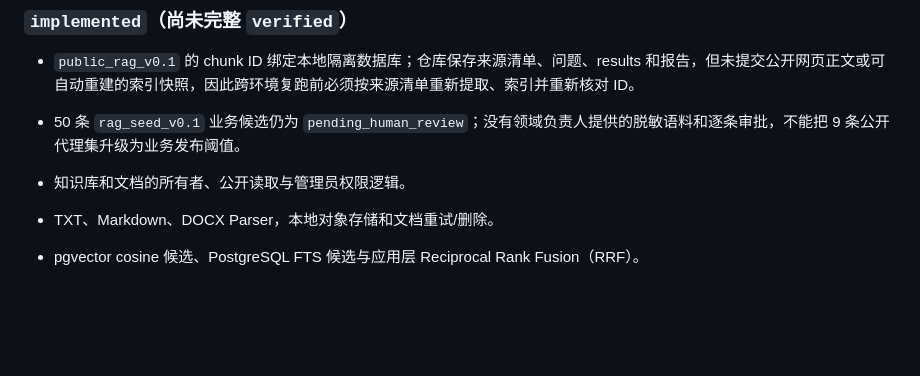
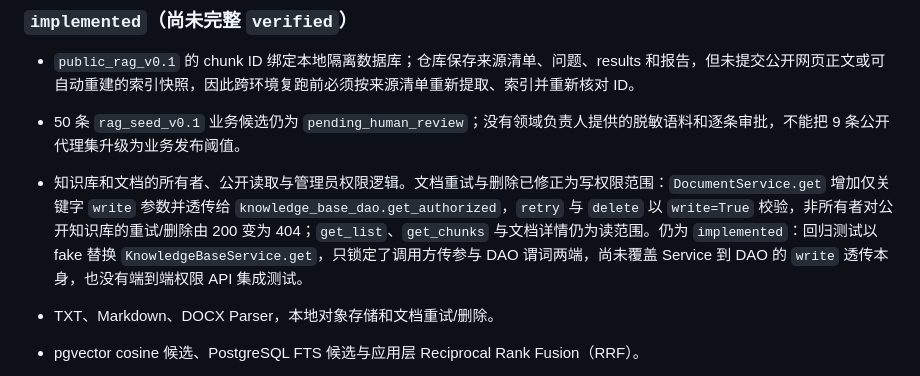
Before and after one commit to LeoHongyi/rag_service, a Markdown page: session-handoff.md, the part around the change. Rendered like a GitHub page; blank space fills up the shorter version.

Commit message:
docs: 同步 session-handoff 文档重试与删除写权限修复
变更内容:
- 在 `implemented` 权限条目中记录 DocumentService.get 的 write 参数透传、
  retry/delete 的写权限校验，以及读路径保持不变的结论。
- 明确标注为 `implemented` 而非 `verified`：回归测试以 fake 替换
  KnowledgeBaseService.get，未覆盖 Service 到 DAO 的 write 透传本身，
  也缺少端到端权限 API 集成测试。

原因与影响:
- AGENTS.md 要求每轮开发结束前更新 session-handoff.md，并以该文件的状态
  结论为准；上一提交只改代码与测试，未同步该文件。
- 仅文档变更，不影响运行时行为。

Co-Authored-By: Claude Opus 5 <noreply@anthropic.com>

```diff
--- a/session-handoff.md
+++ b/session-handoff.md
@@ -201,7 +201,7 @@
 - `public_rag_v0.1` 的 chunk ID 绑定本地隔离数据库；仓库保存来源清单、问题、results 和报告，但未提交公开网页正文或可自动重建的索引快照，因此跨环境复跑前必须按来源清单重新提取、索引并重新核对 ID。
 - 50 条 `rag_seed_v0.1` 业务候选仍为 `pending_human_review`；没有领域负责人提供的脱敏语料和逐条审批，不能把 9 条公开代理集升级为业务发布阈值。
 
-- 知识库和文档的所有者、公开读取与管理员权限逻辑。
+- 知识库和文档的所有者、公开读取与管理员权限逻辑。文档重试与删除已修正为写权限范围：`DocumentService.get` 增加仅关键字 `write` 参数并透传给 `knowledge_base_dao.get_authorized`，`retry` 与 `delete` 以 `write=True` 校验，非所有者对公开知识库的重试/删除由 200 变为 404；`get_list`、`get_chunks` 与文档详情仍为读范围。仍为 `implemented`：回归测试以 fake 替换 `KnowledgeBaseService.get`，只锁定了调用方传参与 DAO 谓词两端，尚未覆盖 Service 到 DAO 的 `write` 透传本身，也没有端到端权限 API 集成测试。
 - TXT、Markdown、DOCX Parser，本地对象存储和文档重试/删除。
 - pgvector cosine 候选、PostgreSQL FTS 候选与应用层 Reciprocal Rank Fusion（RRF）。
 - HNSW cosine 索引。
```
